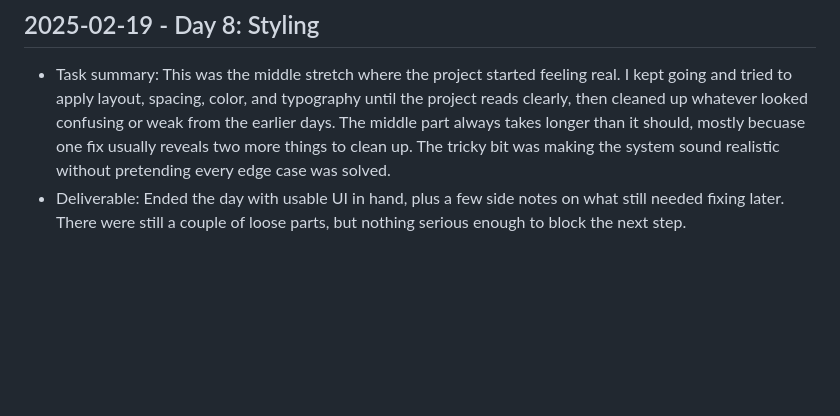
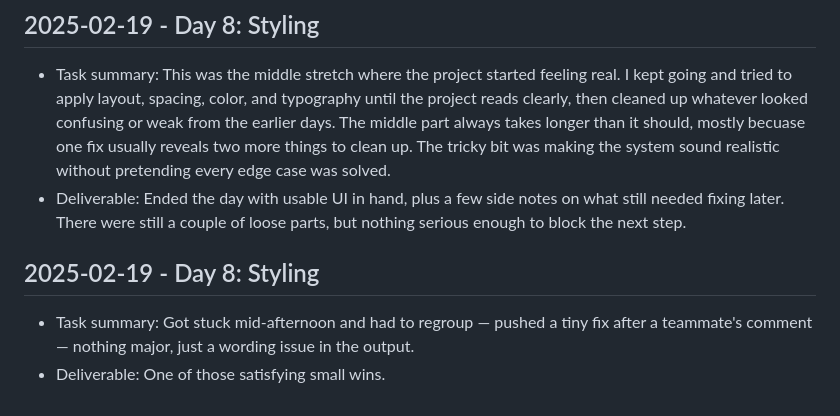
Before and after one commit to harshitpaunikar1/edge-ai-runtime-evaluation, a Markdown page: .github/project-buildup-history.md, the part around the change. Drawn GitHub-style; blank space fills up the shorter version.

Commit message:
Day 8: Styling
Project: Edge AI Runtime Evaluation
Category: advanced_system / prediction
Date: 2025-02-19

Task:
Got stuck mid-afternoon and had to regroup — pushed a tiny fix after a
teammate's comment — nothing major, just a wording issue in the output.

Deliverable:
One of those satisfying small wins.

```diff
--- a/.github/project-buildup-history.md
+++ b/.github/project-buildup-history.md
@@ -44,3 +44,7 @@
 
 - Task summary: This was the middle stretch where the project started feeling real. I kept going and tried to apply layout, spacing, color, and typography until the project reads clearly, then cleaned up whatever looked confusing or weak from the earlier days. The middle part always takes longer than it should, mostly becuase one fix usually reveals two more things to clean up. The tricky bit was making the system sound realistic without pretending every edge case was solved.
 - Deliverable: Ended the day with usable UI in hand, plus a few side notes on what still needed fixing later. There were still a couple of loose parts, but nothing serious enough to block the next step.
+## 2025-02-19 - Day 8: Styling
+
+- Task summary: Got stuck mid-afternoon and had to regroup — pushed a tiny fix after a teammate's comment — nothing major, just a wording issue in the output.
+- Deliverable: One of those satisfying small wins.
```
